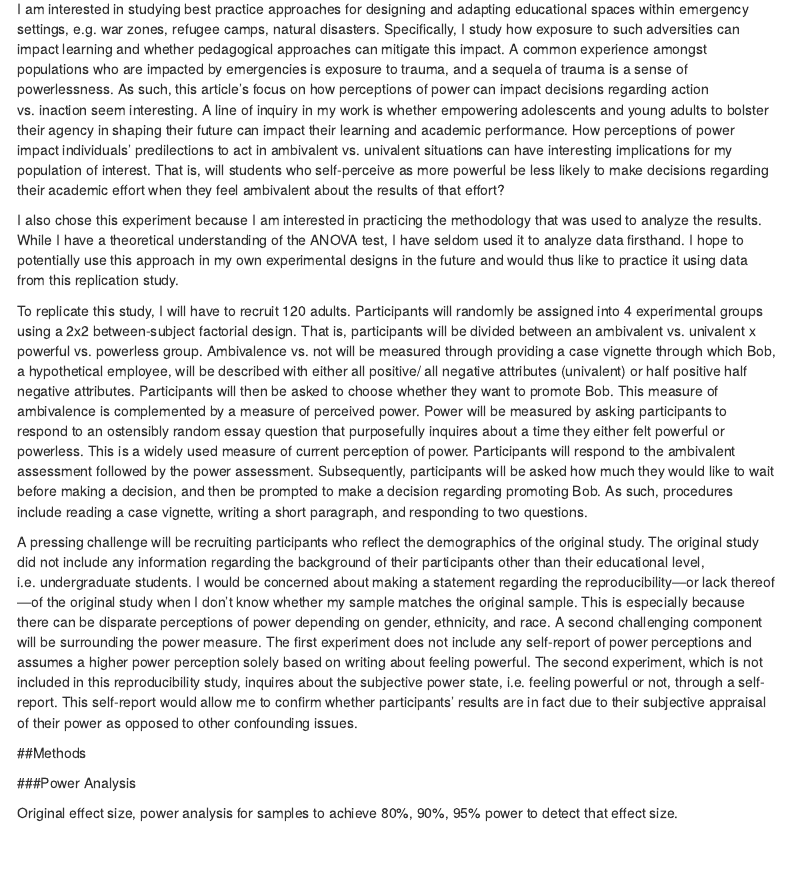
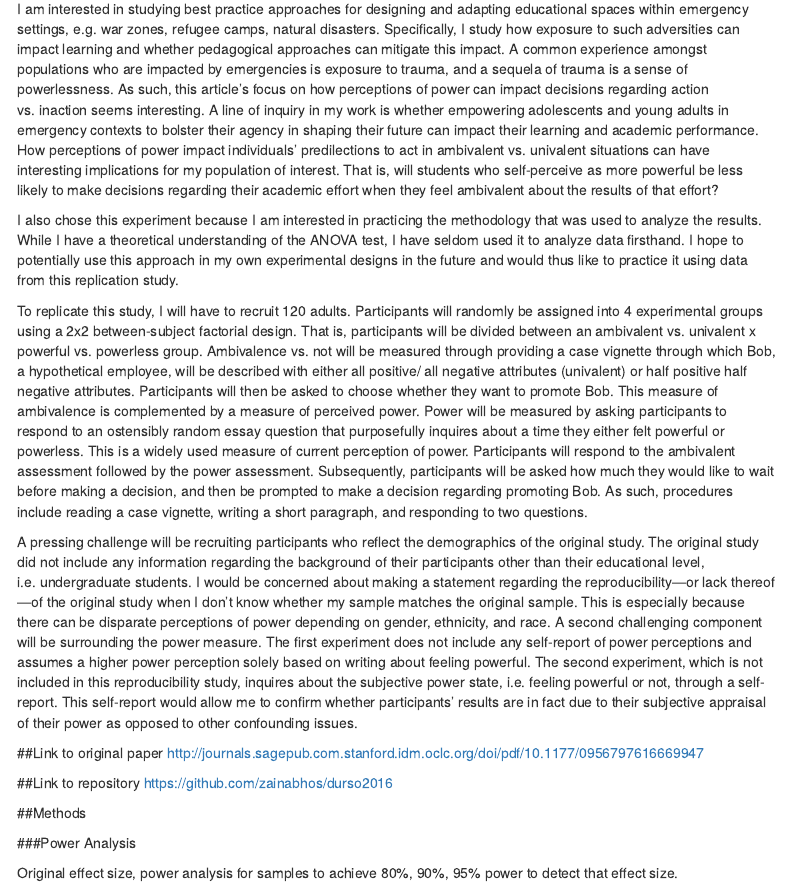
Before and after one commit to zainabhos/durso2016, an R Markdown document (writeup/Replication Report Step 1.Rmd): the page in a window 1100 px wide, from 290 px down. Rendered offline with R 4.5, knitr and Pandoc, with nearby package versions; menus at the side of the page are left out.

Commit message:
newest changes

```diff
--- a/writeup/Replication Report Step 1.Rmd
+++ b/writeup/Replication Report Step 1.Rmd
@@ -15,7 +15,7 @@ output:
 
 ##Introduction
 
-I am interested in studying best practice approaches for designing and adapting educational spaces within emergency settings, e.g. war zones, refugee camps, natural disasters. Specifically, I study how exposure to such adversities can impact learning and whether pedagogical approaches can mitigate this impact. A common experience amongst populations who are impacted by emergencies is exposure to trauma, and a sequela of trauma is a sense of powerlessness. As such, this article’s focus on how perceptions of power can impact decisions regarding action vs. inaction seem interesting. A line of inquiry in my work is whether empowering adolescents and young adults to bolster their agency in shaping their future can impact their learning and academic performance. How perceptions of power impact individuals’ predilections to act in ambivalent vs. univalent situations can have interesting implications for my population of interest. That is, will students who self-perceive as more powerful be less likely to make decisions regarding their academic effort when they feel ambivalent about the results of that effort?
+I am interested in studying best practice approaches for designing and adapting educational spaces within emergency settings, e.g. war zones, refugee camps, natural disasters. Specifically, I study how exposure to such adversities can impact learning and whether pedagogical approaches can mitigate this impact. A common experience amongst populations who are impacted by emergencies is exposure to trauma, and a sequela of trauma is a sense of powerlessness. As such, this article’s focus on how perceptions of power can impact decisions regarding action vs. inaction seems interesting. A line of inquiry in my work is whether empowering adolescents and young adults in emergency contexts to bolster their agency in shaping their future can impact their learning and academic performance. How perceptions of power impact individuals’ predilections to act in ambivalent vs. univalent situations can have interesting implications for my population of interest. That is, will students who self-perceive as more powerful be less likely to make decisions regarding their academic effort when they feel ambivalent about the results of that effort?
 
 I also chose this experiment because I am interested in practicing the methodology that was used to analyze the results. While I have a theoretical understanding of the ANOVA test, I have seldom used it to analyze data firsthand. I hope to potentially use this approach in my own experimental designs in the future and would thus like to practice it using data from this replication study.
 
@@ -25,6 +25,11 @@ Participants will respond to the ambivalent assessment followed by the power ass
 A pressing challenge will be recruiting participants who reflect the demographics of the original study. The original study did not include any information regarding the background of their participants other than their educational level, i.e. undergraduate students. I would be concerned about making a statement regarding the reproducibility—or lack thereof—of the original study when I don’t know whether my sample matches the original sample. This is especially because there can be disparate perceptions of power depending on gender, ethnicity, and race. A second challenging component will be surrounding the power measure. The first experiment does not include any self-report of power perceptions and assumes a higher power perception solely based on writing about feeling powerful. The second experiment, which is not included in this reproducibility study, inquires about the subjective power state, i.e. feeling powerful or not, through a self-report. This self-report would allow me to confirm whether participants’ results are in fact due to their subjective appraisal of their power as opposed to other confounding issues.
 
 
+##Link to original paper
+http://journals.sagepub.com.stanford.idm.oclc.org/doi/pdf/10.1177/0956797616669947
+
+##Link to repository
+https://github.com/zainabhos/durso2016
 
 ##Methods
 
```
Also changed, not shown: writeup/Replication_Report_Step_1.html (added).
